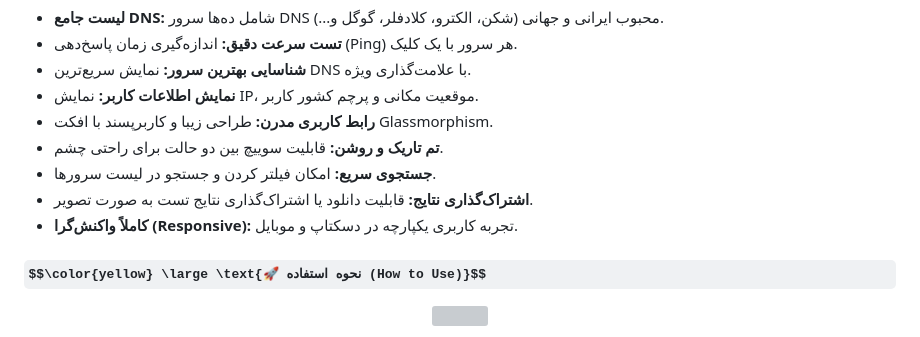
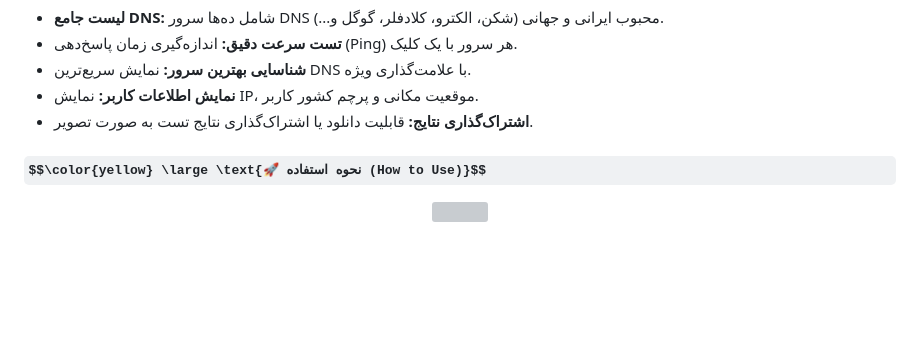
Before and after one commit to Freedom-Guard-Builder/DNS-Tester, a Markdown page: README.md, the part around the change. Drawn GitHub-style; some formulas as TeX source; blank space fills up the shorter version; grey boxes are pictures that could not be loaded.

```diff
--- a/README.md
+++ b/README.md
@@ -21,11 +21,7 @@
 -   **تست سرعت دقیق:** اندازه‌گیری زمان پاسخ‌دهی (Ping) هر سرور با یک کلیک.
 -   **شناسایی بهترین سرور:** نمایش سریع‌ترین DNS با علامت‌گذاری ویژه.
 -   **نمایش اطلاعات کاربر:** نمایش IP، موقعیت مکانی و پرچم کشور کاربر.
--   **رابط کاربری مدرن:** طراحی زیبا و کاربرپسند با افکت Glassmorphism.
--   **تم تاریک و روشن:** قابلیت سوییچ بین دو حالت برای راحتی چشم.
--   **جستجوی سریع:** امکان فیلتر کردن و جستجو در لیست سرورها.
 -   **اشتراک‌گذاری نتایج:** قابلیت دانلود یا اشتراک‌گذاری نتایج تست به صورت تصویر.
--   **کاملاً واکنش‌گرا (Responsive):** تجربه کاربری یکپارچه در دسکتاپ و موبایل.
 
 <h3 align="center">$$\color{yellow} \large \text{🚀 نحوه استفاده (How to Use)}$$</h3>
 <p align="center" >
```
